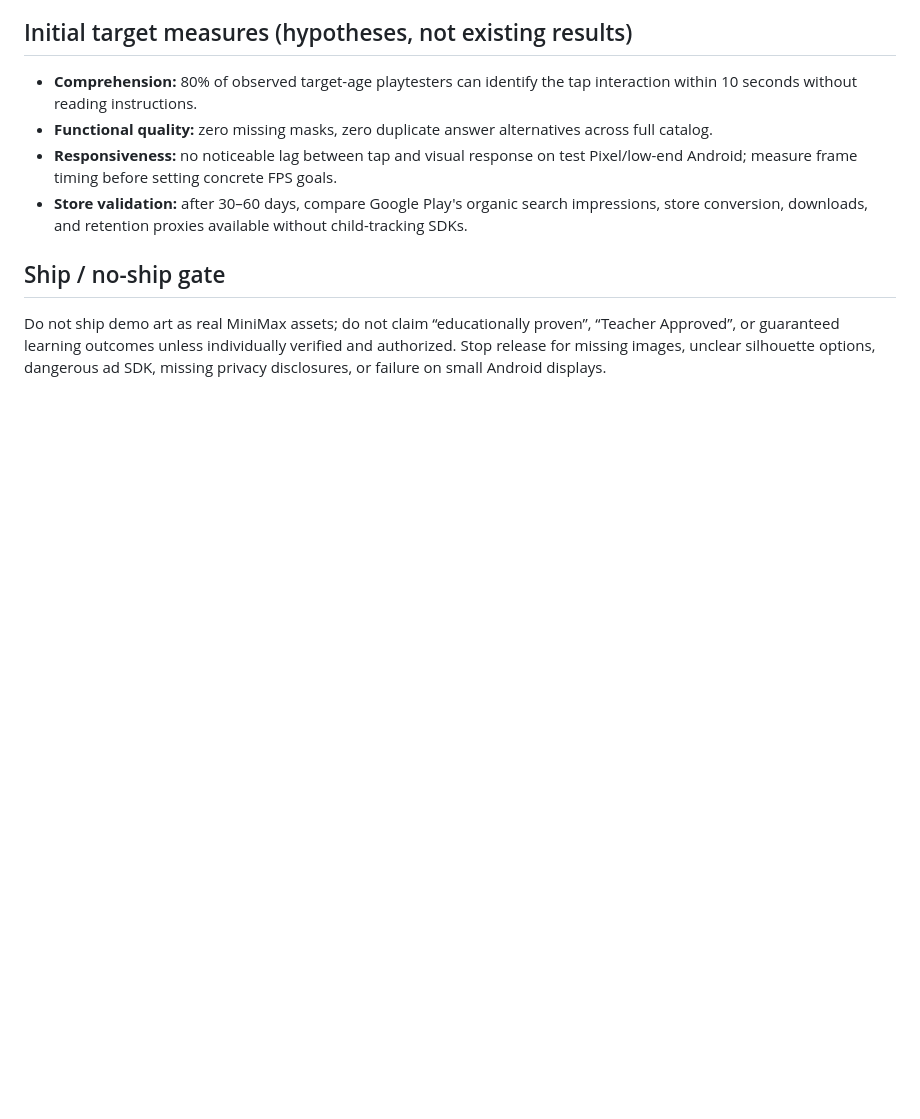
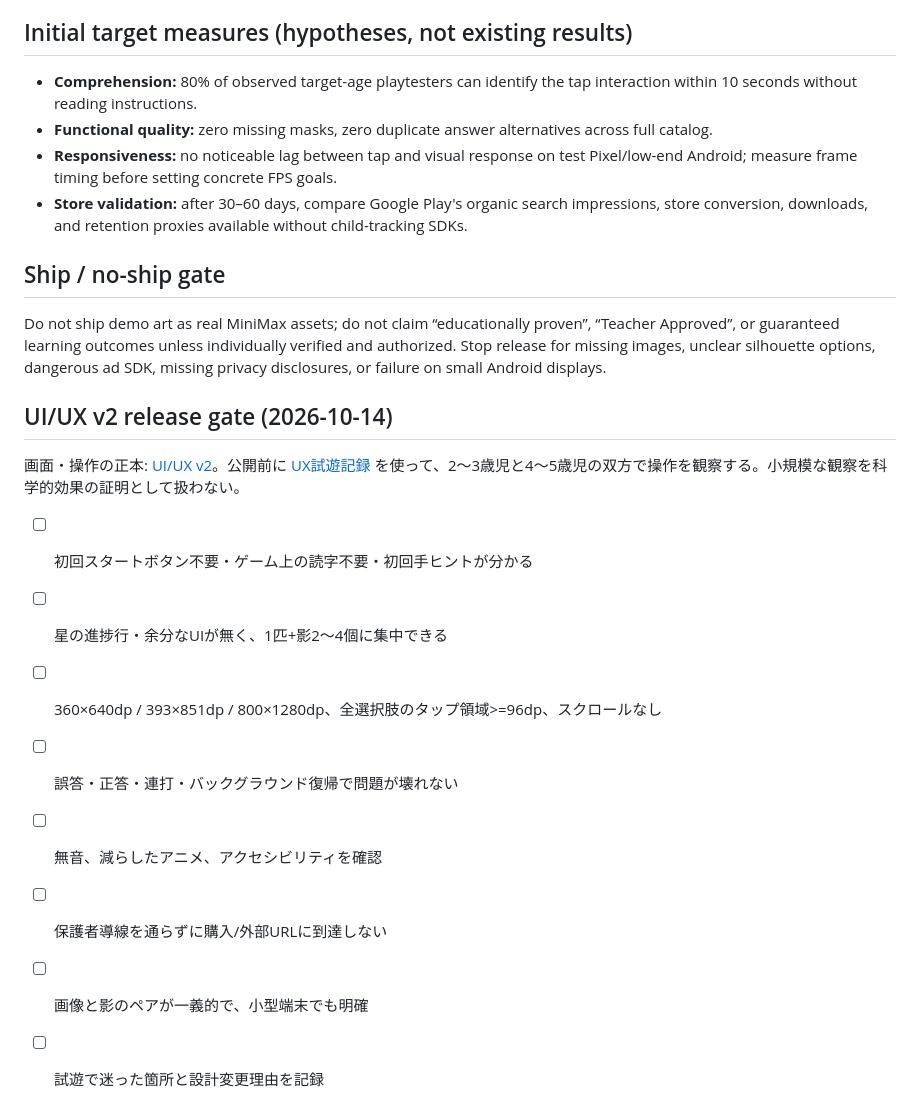
Before and after one commit to SMRI2170/animal-shadow-match, a Markdown page: docs/QUALITY_AND_LAUNCH.md, the part around the change. GitHub-like rendering; blank space fills up the shorter version.

Commit message:
docs(ux): synchronize backlog and child UX release gates

```diff
--- a/docs/QUALITY_AND_LAUNCH.md
+++ b/docs/QUALITY_AND_LAUNCH.md
@@ -46,3 +46,17 @@ If ads are later introduced, reassess all Families policies. Ads to children mus
 ## Ship / no-ship gate
 
 Do not ship demo art as real MiniMax assets; do not claim “educationally proven”, “Teacher Approved”, or guaranteed learning outcomes unless individually verified and authorized. Stop release for missing images, unclear silhouette options, dangerous ad SDK, missing privacy disclosures, or failure on small Android displays.
+
+
+## UI/UX v2 release gate (2026-10-14)
+
+画面・操作の正本: [UI/UX v2](UI_UX_SPEC_JA.md)。公開前に [UX試遊記録](UX_PLAYTEST_TEMPLATE.md) を使って、2〜3歳児と4〜5歳児の双方で操作を観察する。小規模な観察を科学的効果の証明として扱わない。
+
+- [ ] 初回スタートボタン不要・ゲーム上の読字不要・初回手ヒントが分かる
+- [ ] 星の進捗行・余分なUIが無く、1匹+影2〜4個に集中できる
+- [ ] 360×640dp / 393×851dp / 800×1280dp、全選択肢のタップ領域>=96dp、スクロールなし
+- [ ] 誤答・正答・連打・バックグラウンド復帰で問題が壊れない
+- [ ] 無音、減らしたアニメ、アクセシビリティを確認
+- [ ] 保護者導線を通らずに購入/外部URLに到達しない
+- [ ] 画像と影のペアが一義的で、小型端末でも明確
+- [ ] 試遊で迷った箇所と設計変更理由を記録
```
